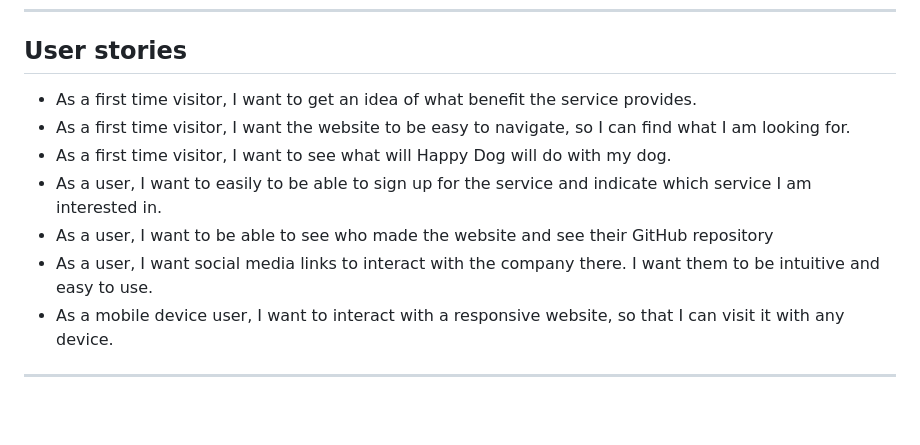
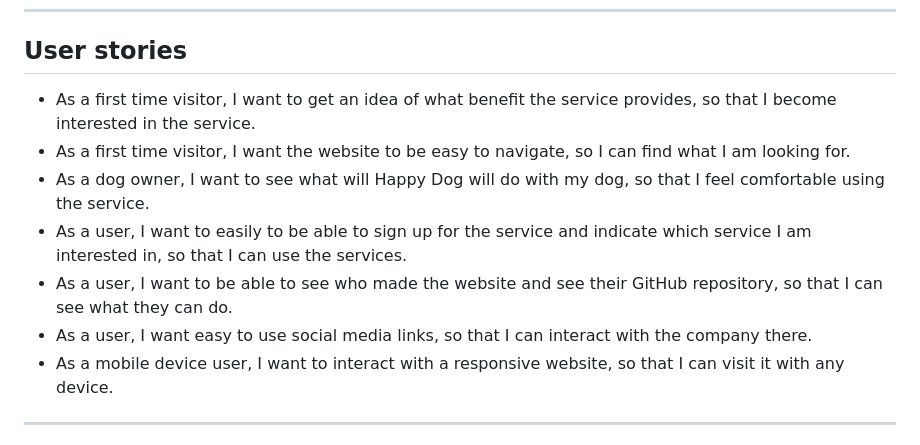
Before and after one commit to Dekeypetey40/Happy-Dog-Website, a Markdown page: README.md, the part around the change. Drawn GitHub-style; blank space fills up the shorter version.

Commit message:
Doc: Fix user story format

```diff
--- a/README.md
+++ b/README.md
@@ -51,12 +51,12 @@ Potential clients can get basic information about why Happy Dog is a good servic
 ---
 
 ## User stories
-- As a first time visitor, I want to get an idea of what benefit the service provides.
+- As a first time visitor, I want to get an idea of what benefit the service provides, so that I become interested in the service.
 - As a first time visitor, I want the website to be easy to navigate, so I can find what I am looking for.
-- As a first time visitor, I want to see what will Happy Dog will do with my dog.
-- As a user, I want to easily to be able to sign up for the service and indicate which service I am interested in.
-- As a user, I want to be able to see who made the website and see their GitHub repository
-- As a user, I want social media links to interact with the company there. I want them to be intuitive and easy to use.
+- As a dog owner, I want to see what will Happy Dog will do with my dog, so that I feel comfortable using the service.
+- As a user, I want to easily to be able to sign up for the service and indicate which service I am interested in, so that I can use the services.
+- As a user, I want to be able to see who made the website and see their GitHub repository, so that I can see what they can do.
+- As a user, I want easy to use social media links, so that I can interact with the company there.
 - As a mobile device user, I want to interact with a responsive website, so that I can visit it with any device.
 
 
```
